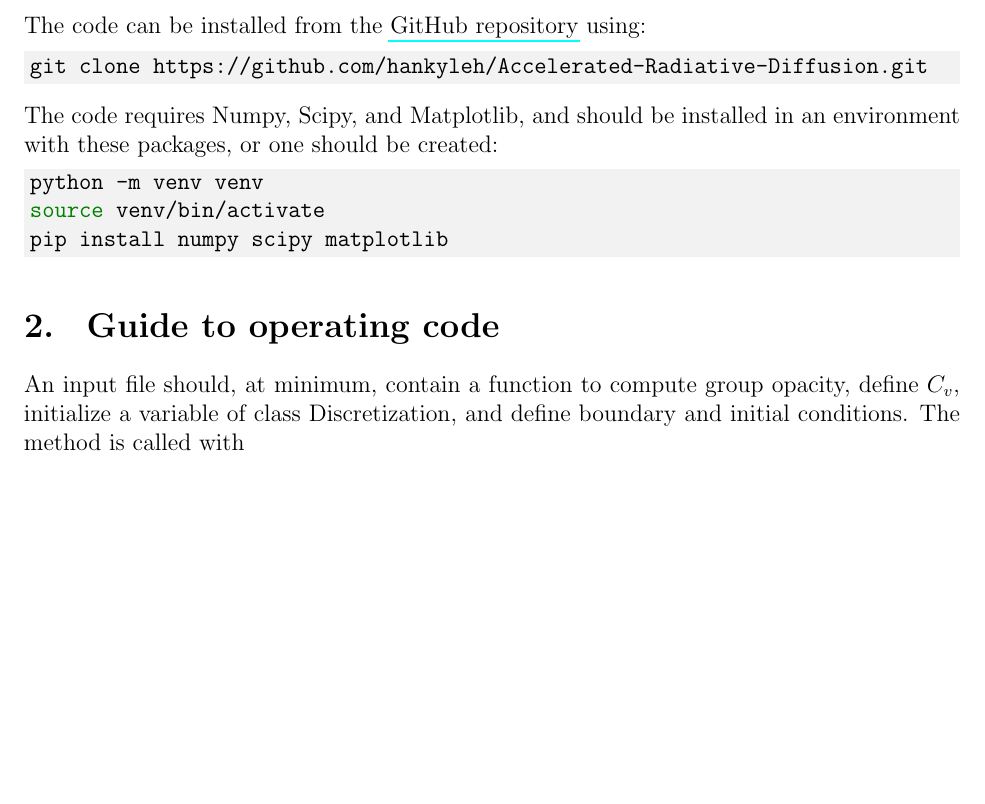
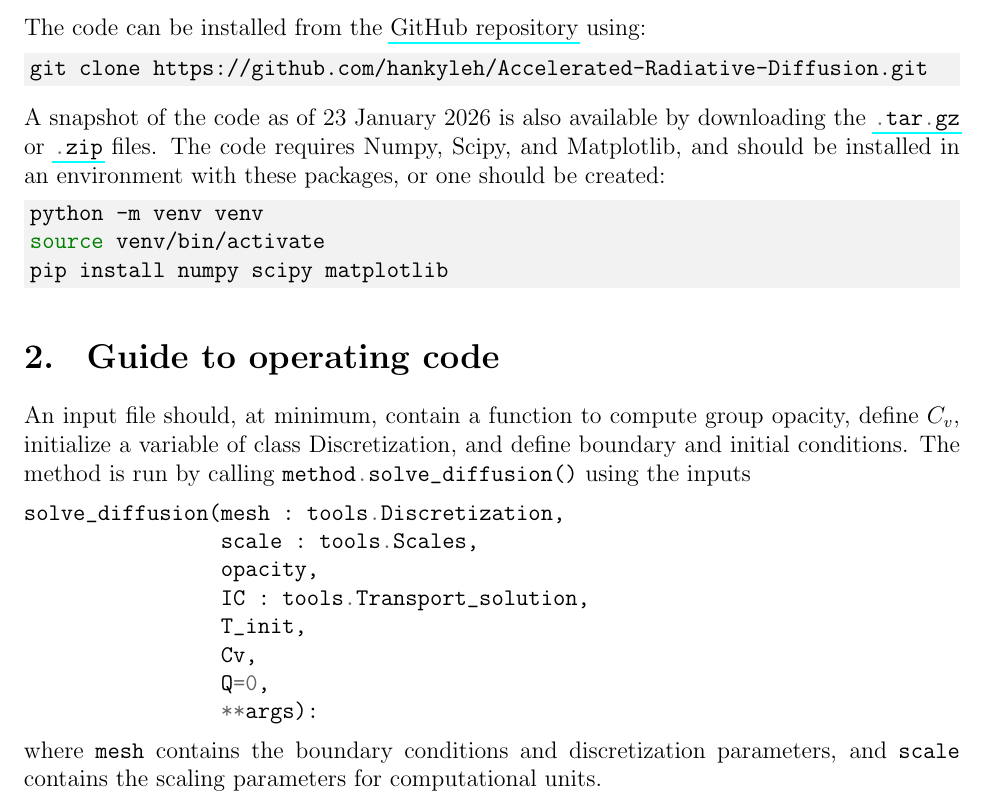
Before and after one commit to hankyleh/Accelerated-Radiative-Diffusion, a LaTeX document (report/guide.tex): part of the page, cut so that both start at the same text, the shorter picture padded with empty space. Compiled offline with pdfLaTeX.

Commit message:
guide finished

```diff
--- a/report/guide.tex
+++ b/report/guide.tex
@@ -27,7 +27,7 @@
 \definecolor{base03}{HTML}{002b36}
 \definecolor{bg-light}{rgb}{0.95, 0.95, 0.95}
 
-\newminted{python}{style=lightbulb, bgcolor=base03}
+\newminted{python}{style=lightbulb, bgcolor=bg-light}
 \newmintinline{python}{style=xcode, bgcolor=bg-light}
 
 \begin{document}
@@ -42,7 +42,7 @@ The code can be installed from the \href{https://github.com/hankyleh/Accelerated
 git clone https://github.com/hankyleh/Accelerated-Radiative-Diffusion.git
 \end{minted}
 
-
+A snapshot of the code as of 23 January 2026 is also available by downloading the \href{https://github.com/hankyleh/Accelerated-Radiative-Diffusion/archive/refs/tags/1_23_2026.tar.gz}{\mintinline{python}|.tar.gz|} or \href{https://github.com/hankyleh/Accelerated-Radiative-Diffusion/archive/refs/tags/1_23_2026.zip}{\mintinline{python}|.zip|} files.
 The code requires Numpy, Scipy, and Matplotlib, and should be installed in an environment with these packages, or one should be created:
 
 \begin{minted}[bgcolor=bg-light]{bash}
@@ -54,6 +54,19 @@ pip install numpy scipy matplotlib
 
 \section{Guide to operating code}
 
-An input file should, at minimum, contain a function to compute group opacity, define $C_v$, initialize a variable of class Discretization, and define boundary and initial conditions. The method is called with
+An input file should, at minimum, contain a function to compute group opacity, define $C_v$, initialize a variable of class Discretization, and define boundary and initial conditions. The method is run by calling \mintinline{python}|method.solve_diffusion()| using the inputs
+
+\begin{minted}{python}
+solve_diffusion(mesh : tools.Discretization,
+                scale : tools.Scales,
+                opacity,
+                IC : tools.Transport_solution,
+                T_init,
+                Cv,
+                Q=0,
+                **args):
+\end{minted}
+
+where \mintinline{python3}|mesh| contains the boundary conditions and discretization parameters, and \mintinline{python3}|scale| contains the scaling parameters for computational units.
 
 \end{document}
```
Also changed, not shown: report/guide.pdf.
